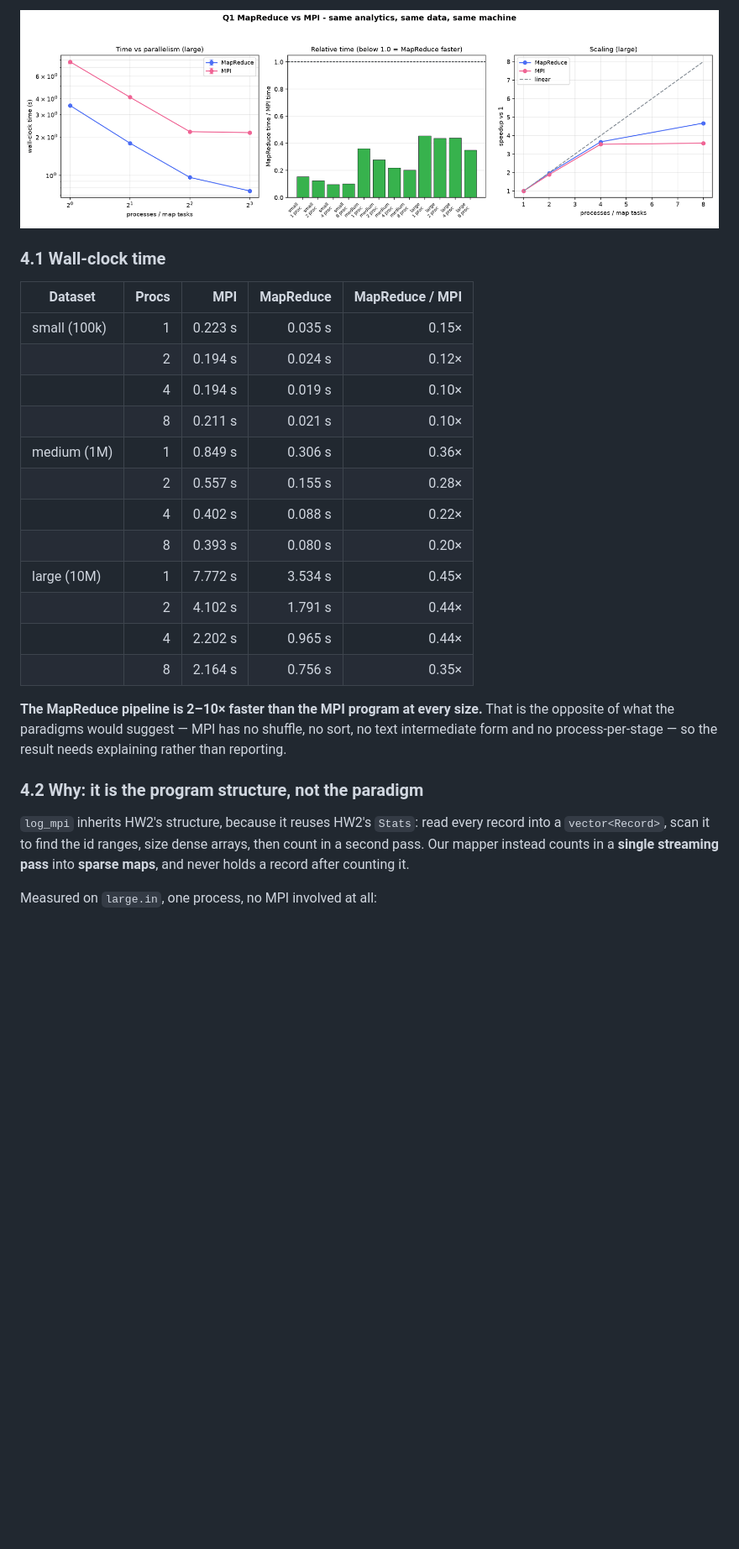
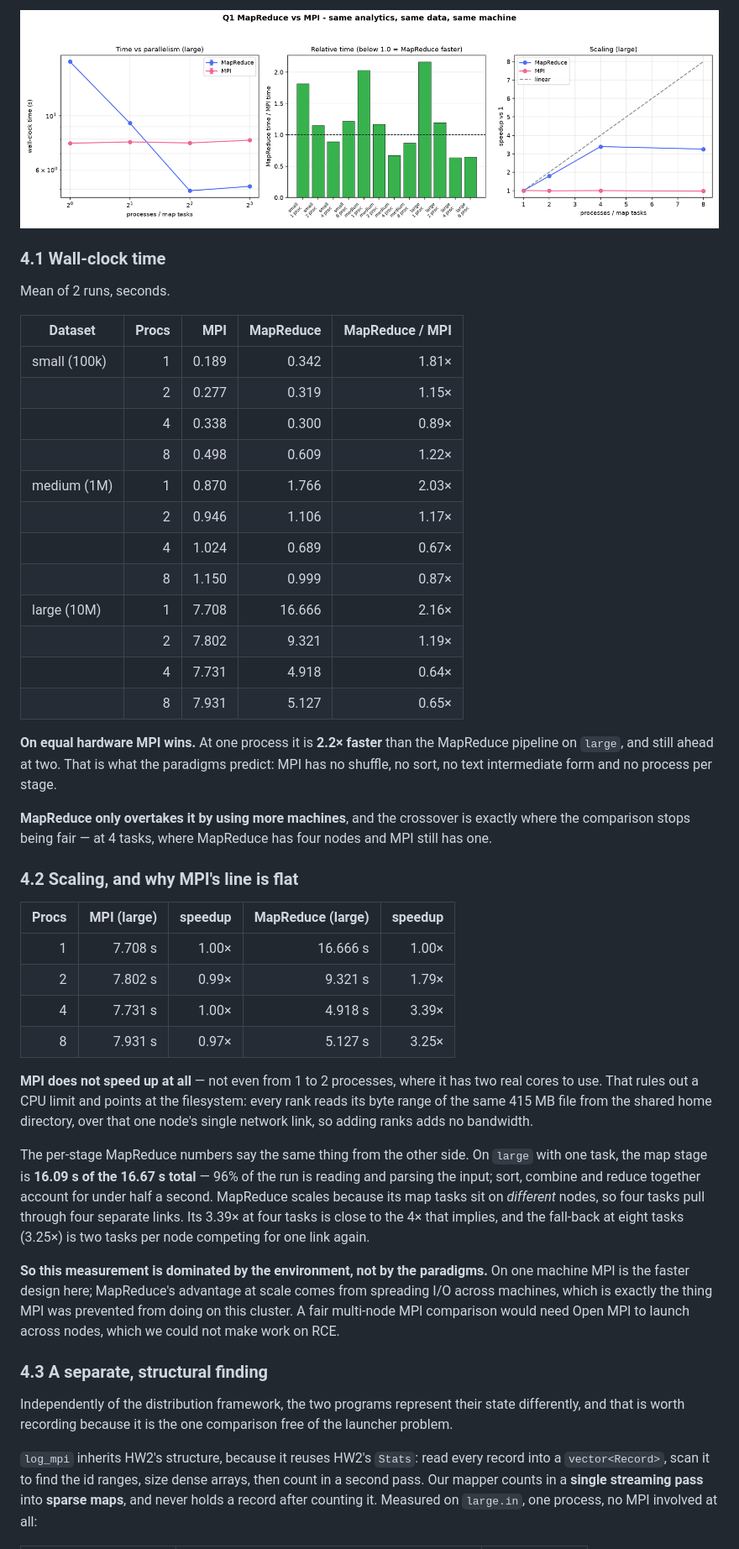
Before and after one commit to Keerthi-2012/Distributed-Systems-Assignment-3, a Markdown page: Section2/REPORT.md, the part around one of its changes. Shown at 84% size. Rendered like a GitHub page; pictures changed too: Section2/results/q1_vs_mpi.png; blank space fills up the shorter version.

```diff
--- a/Section2/REPORT.md
+++ b/Section2/REPORT.md
@@ -348,33 +346,70 @@ sharing that machine, median of 3 runs, every run diffed against `log_seq`.
 
 ### 4.1 Wall-clock time
 
+Mean of 2 runs, seconds.
+
 | Dataset | Procs | MPI | MapReduce | MapReduce / MPI |
 | ------- | ----: | --: | --------: | --------------: |
-| small (100k) | 1 | 0.223 s | 0.035 s | 0.15× |
-| | 2 | 0.194 s | 0.024 s | 0.12× |
-| | 4 | 0.194 s | 0.019 s | 0.10× |
-| | 8 | 0.211 s | 0.021 s | 0.10× |
-| medium (1M) | 1 | 0.849 s | 0.306 s | 0.36× |
-| | 2 | 0.557 s | 0.155 s | 0.28× |
-| | 4 | 0.402 s | 0.088 s | 0.22× |
-| | 8 | 0.393 s | 0.080 s | 0.20× |
-| large (10M) | 1 | 7.772 s | 3.534 s | 0.45× |
-| | 2 | 4.102 s | 1.791 s | 0.44× |
-| | 4 | 2.202 s | 0.965 s | 0.44× |
-| | 8 | 2.164 s | 0.756 s | 0.35× |
+| small (100k) | 1 | 0.189 | 0.342 | 1.81× |
+| | 2 | 0.277 | 0.319 | 1.15× |
+| | 4 | 0.338 | 0.300 | 0.89× |
+| | 8 | 0.498 | 0.609 | 1.22× |
+| medium (1M) | 1 | 0.870 | 1.766 | 2.03× |
+| | 2 | 0.946 | 1.106 | 1.17× |
+| | 4 | 1.024 | 0.689 | 0.67× |
+| | 8 | 1.150 | 0.999 | 0.87× |
+| large (10M) | 1 | 7.708 | 16.666 | 2.16× |
+| | 2 | 7.802 | 9.321 | 1.19× |
+| | 4 | 7.731 | 4.918 | 0.64× |
+| | 8 | 7.931 | 5.127 | 0.65× |
 
-**The MapReduce pipeline is 2–10× faster than the MPI program at every size.**
-That is the opposite of what the paradigms would suggest — MPI has no shuffle,
-no sort, no text intermediate form and no process-per-stage — so the result
-needs explaining rather than reporting.
+**On equal hardware MPI wins.** At one process it is **2.2× faster** than the
+MapReduce pipeline on `large`, and still ahead at two. That is what the
+paradigms predict: MPI has no shuffle, no sort, no text intermediate form and no
+process per stage.
 
-### 4.2 Why: it is the program structure, not the paradigm
+**MapReduce only overtakes it by using more machines**, and the crossover is
+exactly where the comparison stops being fair — at 4 tasks, where MapReduce has
+four nodes and MPI still has one.
+
+### 4.2 Scaling, and why MPI's line is flat
+
+| Procs | MPI (large) | speedup | MapReduce (large) | speedup |
+| ----: | ----------: | ------: | ----------------: | ------: |
+| 1 | 7.708 s | 1.00× | 16.666 s | 1.00× |
+| 2 | 7.802 s | 0.99× | 9.321 s | 1.79× |
+| 4 | 7.731 s | 1.00× | 4.918 s | 3.39× |
+| 8 | 7.931 s | 0.97× | 5.127 s | 3.25× |
+
+**MPI does not speed up at all** — not even from 1 to 2 processes, where it has
+two real cores to use. That rules out a CPU limit and points at the filesystem:
+every rank reads its byte range of the same 415 MB file from the shared home
+directory, over that one node's single network link, so adding ranks adds no
+bandwidth.
+
+The per-stage MapReduce numbers say the same thing from the other side. On
+`large` with one task, the map stage is **16.09 s of the 16.67 s total** — 96%
+of the run is reading and parsing the input; sort, combine and reduce together
+account for under half a second. MapReduce scales because its map tasks sit on
+*different* nodes, so four tasks pull through four separate links. Its 3.39×
+at four tasks is close to the 4× that implies, and the fall-back at eight tasks
+(3.25×) is two tasks per node competing for one link again.
+
+**So this measurement is dominated by the environment, not by the paradigms.**
+On one machine MPI is the faster design here; MapReduce's advantage at scale
+comes from spreading I/O across machines, which is exactly the thing MPI was
+prevented from doing on this cluster. A fair multi-node MPI comparison would
+need Open MPI to launch across nodes, which we could not make work on RCE.
+
+### 4.3 A separate, structural finding
+
+Independently of the distribution framework, the two programs represent their
+state differently, and that is worth recording because it is the one comparison
+free of the launcher problem.
 
 `log_mpi` inherits HW2's structure, because it reuses HW2's `Stats`: read every
 record into a `vector<Record>`, scan it to find the id ranges, size dense
-arrays, then count in a second pass. Our mapper instead counts in a **single
-streaming pass** into **sparse maps**, and never holds a record after counting
-it.
-
+arrays, then count in a second pass. Our mapper counts in a **single streaming
+pass** into **sparse maps**, and never holds a record after counting it.
 Measured on `large.in`, one process, no MPI involved at all:
 
```
Also changed, not shown: other parts of Section2/REPORT.md (+156 -178 lines), Section2/README.md (+24 -24 lines), Section2/results/q1_plots.png, Section2/results/q2_plots.png, 5 other files.
